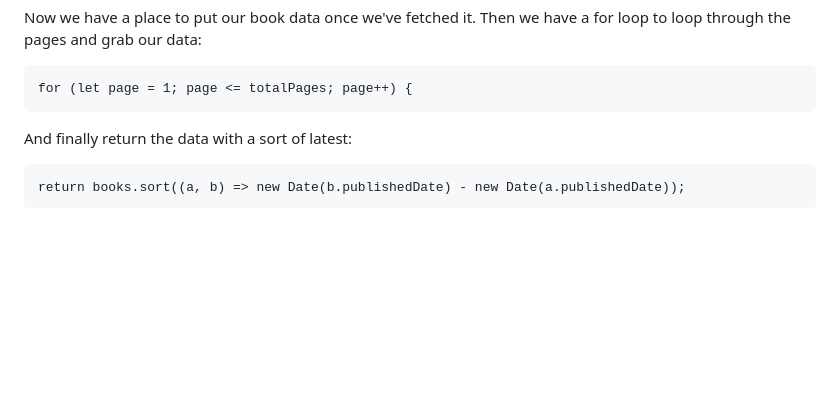
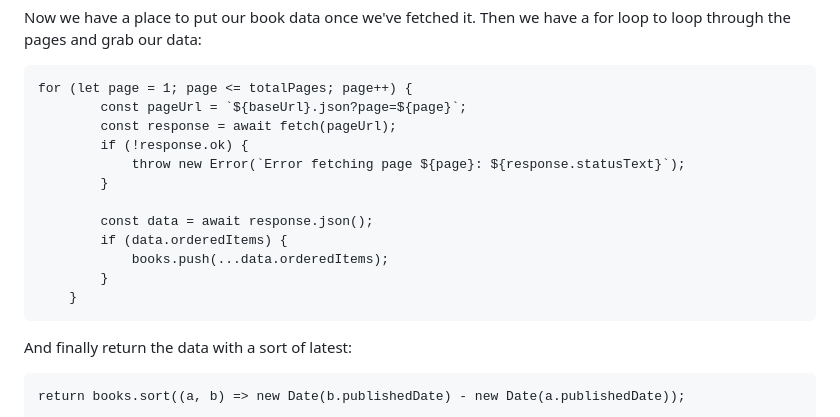
Before and after one commit to alansuspect/alansuspect-dev-wa, a Markdown page: content/blog/bookwyrm-api.md, the part around one of its changes. Rendered like a GitHub page; blank space fills up the shorter version.

````diff
--- a/content/blog/bookwyrm-api.md
+++ b/content/blog/bookwyrm-api.md
@@ -52,6 +52,17 @@ Now we have a place to put our book data once we've fetched it. Then we have a f
 
 ```
 for (let page = 1; page <= totalPages; page++) {
+        const pageUrl = `${baseUrl}.json?page=${page}`;
+        const response = await fetch(pageUrl);
+        if (!response.ok) {
+            throw new Error(`Error fetching page ${page}: ${response.statusText}`);
+        }
+
+        const data = await response.json();
+        if (data.orderedItems) {
+            books.push(...data.orderedItems);
+        }
+    }
 ```
 
 And finally return the data with a sort of latest:
````
Also changed, not shown: other parts of content/blog/bookwyrm-api.md (+80 -0 lines).
